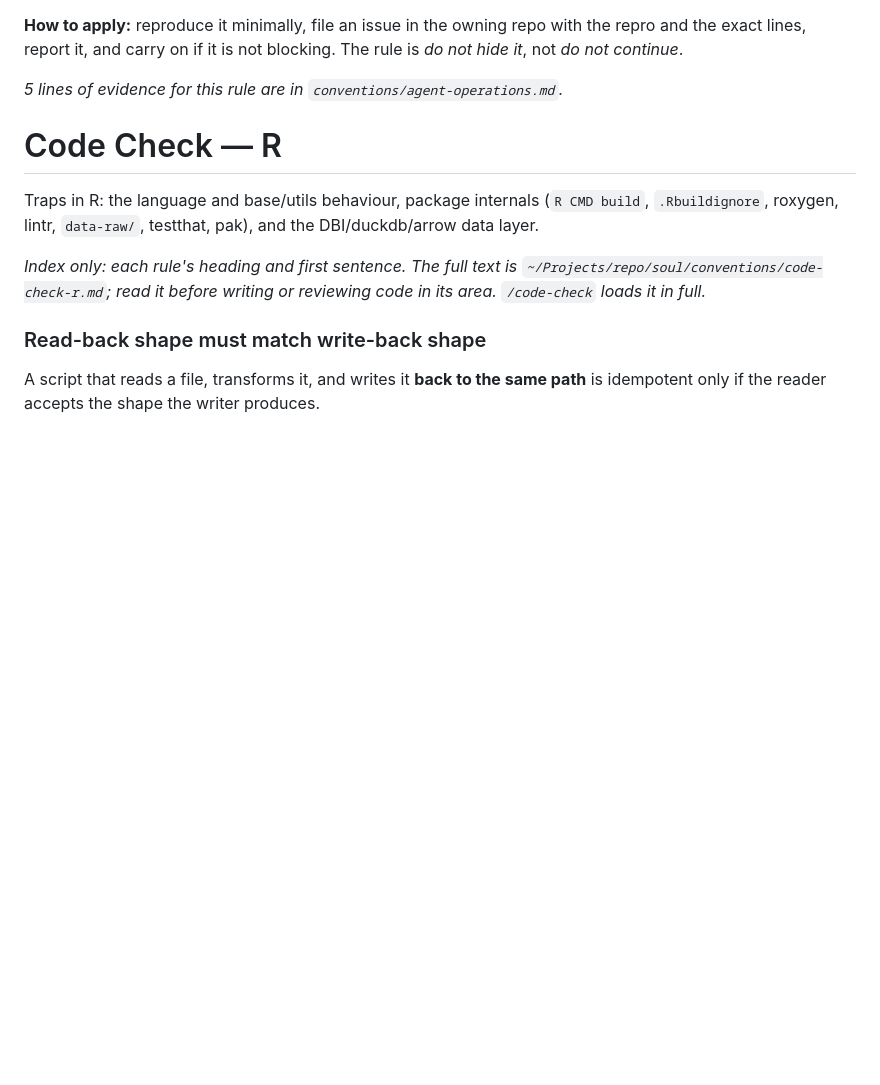
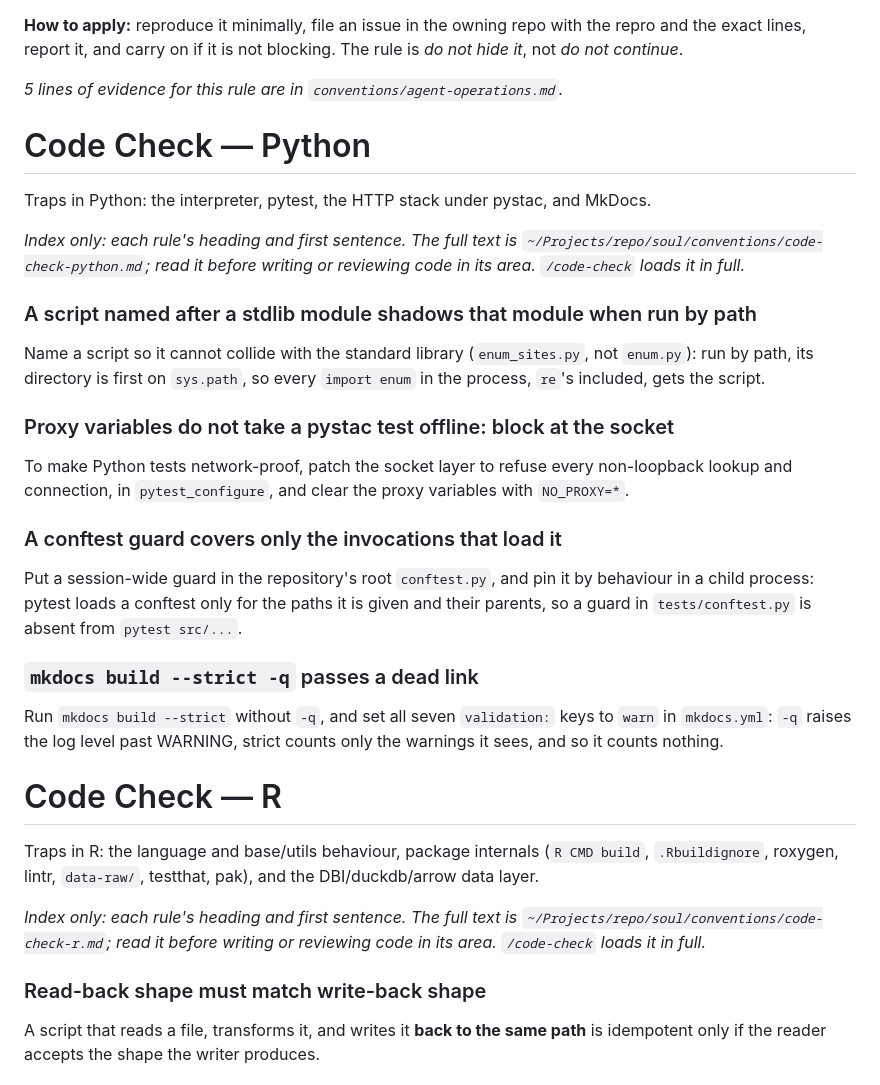
Before and after one commit to NewGraphEnvironment/stac_floodplains_bc, a Markdown page: CLAUDE.md, the part around one of its changes. Drawn GitHub-style; blank space fills up the shorter version.

```diff
--- a/CLAUDE.md
+++ b/CLAUDE.md
@@ -831,6 +831,23 @@ repro and the exact lines, report it, and carry on if it is not blocking. The ru
 
 *5 lines of evidence for this rule are in `conventions/agent-operations.md`.*
 
+# Code Check — Python
+Traps in Python: the interpreter, pytest, the HTTP stack under pystac, and MkDocs.
+
+*Index only: each rule's heading and first sentence. The full text is `~/Projects/repo/soul/conventions/code-check-python.md`; read it before writing or reviewing code in its area. `/code-check` loads it in full.*
+
+### A script named after a stdlib module shadows that module when run by path
+Name a script so it cannot collide with the standard library (`enum_sites.py`, not `enum.py`): run by path, its directory is first on `sys.path`, so every `import enum` in the process, `re`'s included, gets the script.
+
+### Proxy variables do not take a pystac test offline: block at the socket
+To make Python tests network-proof, patch the socket layer to refuse every non-loopback lookup and connection, in `pytest_configure`, and clear the proxy variables with `NO_PROXY=*`.
+
+### A conftest guard covers only the invocations that load it
+Put a session-wide guard in the repository's root `conftest.py`, and pin it by behaviour in a child process: pytest loads a conftest only for the paths it is given and their parents, so a guard in `tests/conftest.py` is absent from `pytest src/...`.
+
+### `mkdocs build --strict -q` passes a dead link
+Run `mkdocs build --strict` without `-q`, and set all seven `validation:` keys to `warn` in `mkdocs.yml`: `-q` raises the log level past WARNING, strict counts only the warnings it sees, and so it counts nothing.
+
 # Code Check — R
 Traps in R: the language and base/utils behaviour, package internals (`R CMD build`, `.Rbuildignore`, roxygen, lintr, `data-raw/`, testthat, pak), and the DBI/duckdb/arrow data layer.
 
```
Also changed, not shown: other parts of CLAUDE.md (+24 -1 lines).
